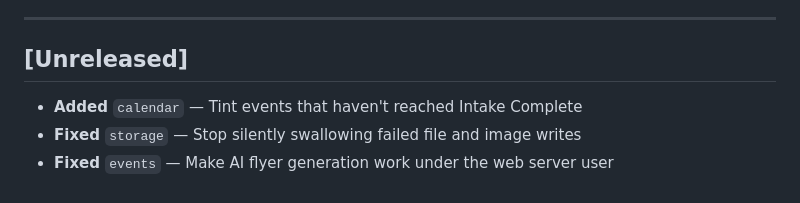
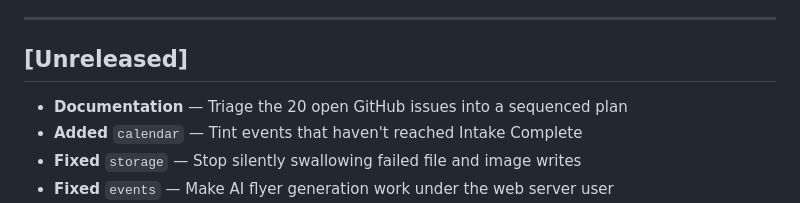
Before and after one commit to chrisrobison/panic-backstage, a Markdown page: CHANGELOG.md, the part around the change. Rendered like a GitHub page.

```diff
--- a/CHANGELOG.md
+++ b/CHANGELOG.md
@@ -10,6 +10,7 @@ a new empty [Unreleased] block above it.
 ---
 
 ## [Unreleased]
+- **Documentation** — Triage the 20 open GitHub issues into a sequenced plan
 - **Added** `calendar` — Tint events that haven't reached Intake Complete
 - **Fixed** `storage` — Stop silently swallowing failed file and image writes
 - **Fixed** `events` — Make AI flyer generation work under the web server user
```
Also changed, not shown: docs/issue-triage-2026-08.md (added, +395 -0 lines).
